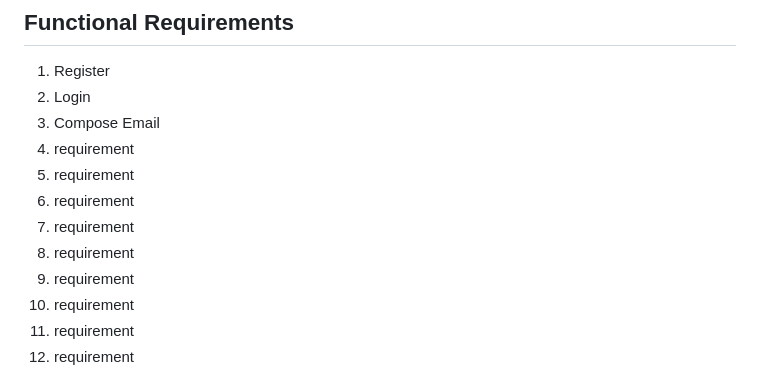
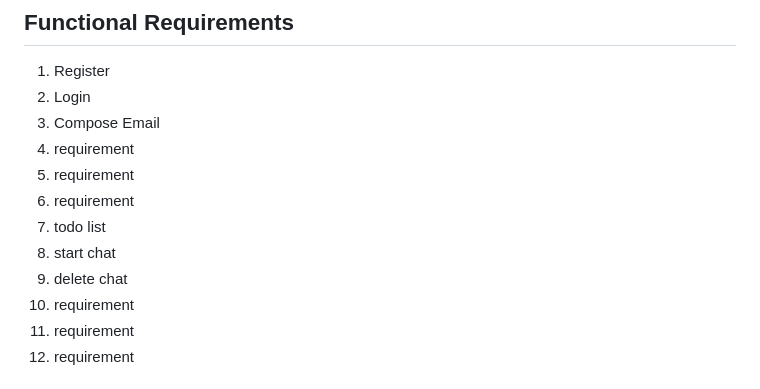
Before and after one commit to tylerjyee/cmpe131team10, a Markdown page: requirements.md, the part around the change. GitHub-like rendering.

```diff
--- a/requirements.md
+++ b/requirements.md
@@ -5,9 +5,9 @@
 4. requirement
 5. requirement
 6. requirement
-7. requirement
-8. requirement
-9. requirement
+7. todo list
+8. start chat
+9. delete chat
 10. requirement
 11. requirement
 12. requirement
```
